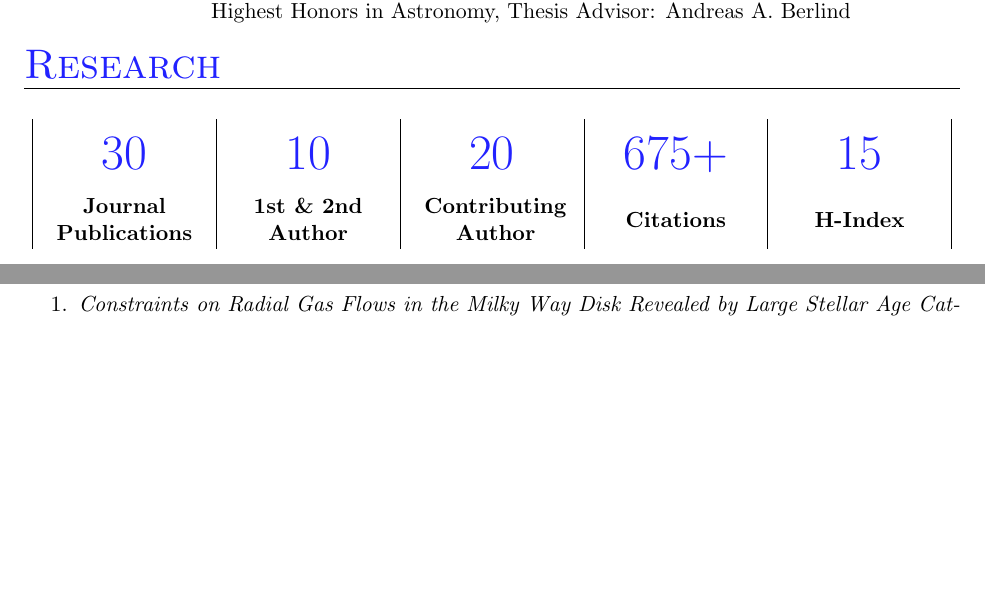
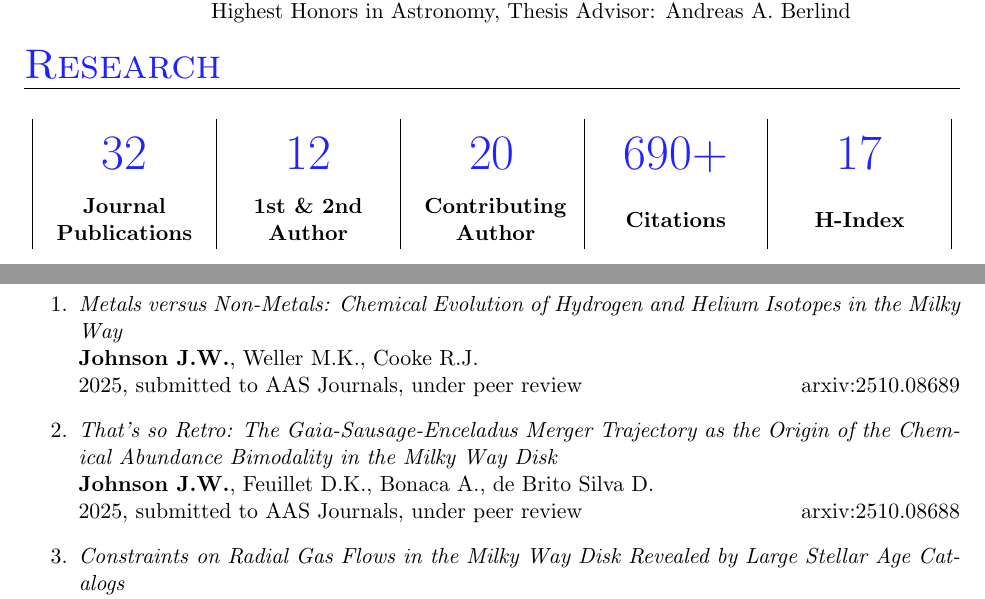
Before and after one commit to giganano/vita, a LaTeX CV (vita.tex, which reads pubs.tex, research.tex): two parts of pages 1 and 4 of 6 before the commit and two parts of pages 1 and 4 of 7 after it, joined at a grey line, cut so that both start at the same text, the shorter picture padded with empty space. Compiled offline with pdfLaTeX; a LaTeX package or settings file that is missing is left out.

Commit message:
maint: publications list and research metrics update

```diff
--- a/pubs.tex
+++ b/pubs.tex
@@ -20,6 +20,20 @@
 \begin{enumerate}
 
 	\vspace{-3mm}
+
+	\item \textit{Metals versus Non-Metals: Chemical Evolution of Hydrogen and
+	Helium Isotopes in the Milky Way}
+	\\
+	\textbf{Johnson J.W.}, Weller M.K., Cooke R.J.
+	\\
+	2025, submitted to AAS Journals, under peer review \hfill arxiv:2510.08689
+
+	\item \textit{That's so Retro: The Gaia-Sausage-Enceladus Merger Trajectory
+	as the Origin of the Chemical Abundance Bimodality in the Milky Way Disk}
+	\\
+	\textbf{Johnson J.W.}, Feuillet D.K., Bonaca A., de Brito Silva D.
+	\\
+	2025, submitted to AAS Journals, under peer review \hfill arxiv:2510.08688
 
 	\item \textit{Constraints on Radial Gas Flows in the Milky Way Disk
 	Revealed by Large Stellar Age Catalogs}
--- a/research.tex
+++ b/research.tex
@@ -17,11 +17,11 @@
 \newcolumntype{L}[1]{>{\PreserveBackslash\raggedright}p{0.17\textwidth}{#1}}
 \begin{center}
 \begin{tabular}{|C|C|C|C|C|}
-\metric{~30} &
-\metric{~10} &
+\metric{~32} &
+\metric{~12} &
 \metric{~20} &
-\metric{~675+} &
-\metric{~15}
+\metric{~690+} &
+\metric{~17}
 \\
 \verticallycentered{\textbf{Journal} \\ \textbf{Publications}} &
 \verticallycentered{\textbf{1st \& 2nd} \\ \textbf{Author}} &
```
